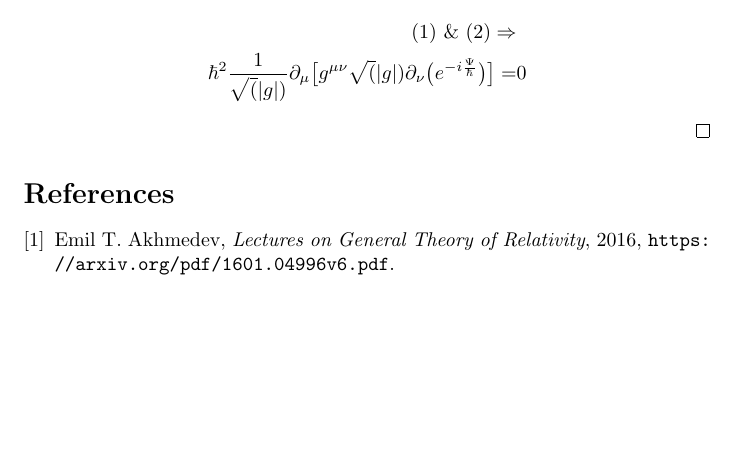
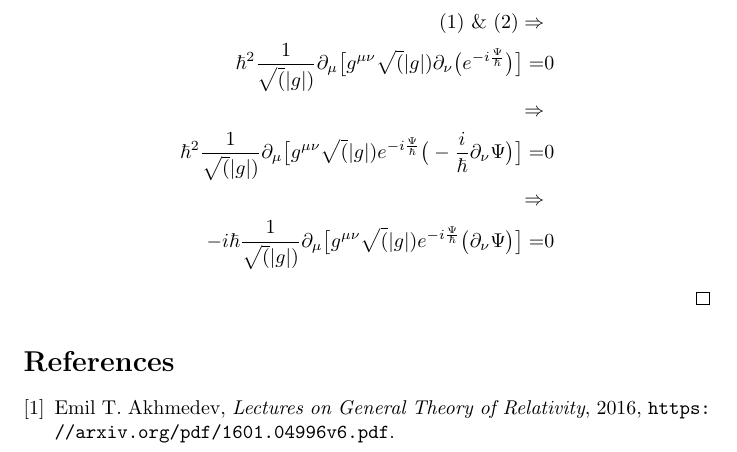
Before and after one commit to weka511/gr, a LaTeX document (GR-problem-8.tex): part of the page, cut so that both start at the same text, the shorter picture padded with empty space. Compiled offline with pdfLaTeX.

Commit message:
Calculated 1st derivative

```diff
--- a/GR-problem-8.tex
+++ b/GR-problem-8.tex
@@ -24,7 +24,11 @@
 \begin{proof}
 \begin{align*}
 	\text{(\ref{eq:hypothesis}) \& (\ref{eq:dlambert})} \Rightarrow&\\
-	\hbar^2 \frac{1}{\sqrt(|g|)} \partial_{\mu}\big[ g^{\mu\nu}\sqrt(|g|)\partial_{\nu}\big(e^{-i\frac{\Psi}{\hbar}}\big)\big]=&0
+	\hbar^2 \frac{1}{\sqrt(|g|)} \partial_{\mu}\big[ g^{\mu\nu}\sqrt(|g|)\partial_{\nu}\big(e^{-i\frac{\Psi}{\hbar}}\big)\big]=&0\\
+	\Rightarrow&\\
+	\hbar^2 \frac{1}{\sqrt(|g|)} \partial_{\mu}\big[ g^{\mu\nu}\sqrt(|g|)e^{-i\frac{\Psi}{\hbar}}\big(-\frac{i}{\hbar}\partial_{\nu}\Psi\big)\big]=&0\\
+	\Rightarrow&\\
+	-i \hbar \frac{1}{\sqrt(|g|)} \partial_{\mu}\big[ g^{\mu\nu}\sqrt(|g|)e^{-i\frac{\Psi}{\hbar}}\big(\partial_{\nu}\Psi\big)\big]=&0
 \end{align*}
 
 \end{proof}
```
